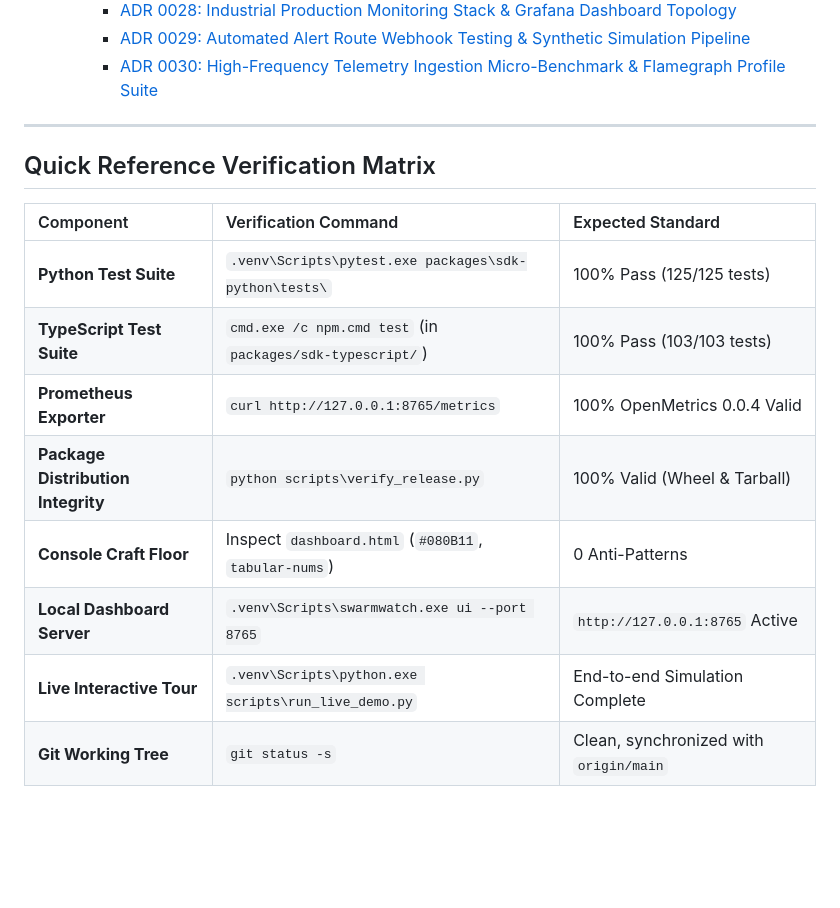
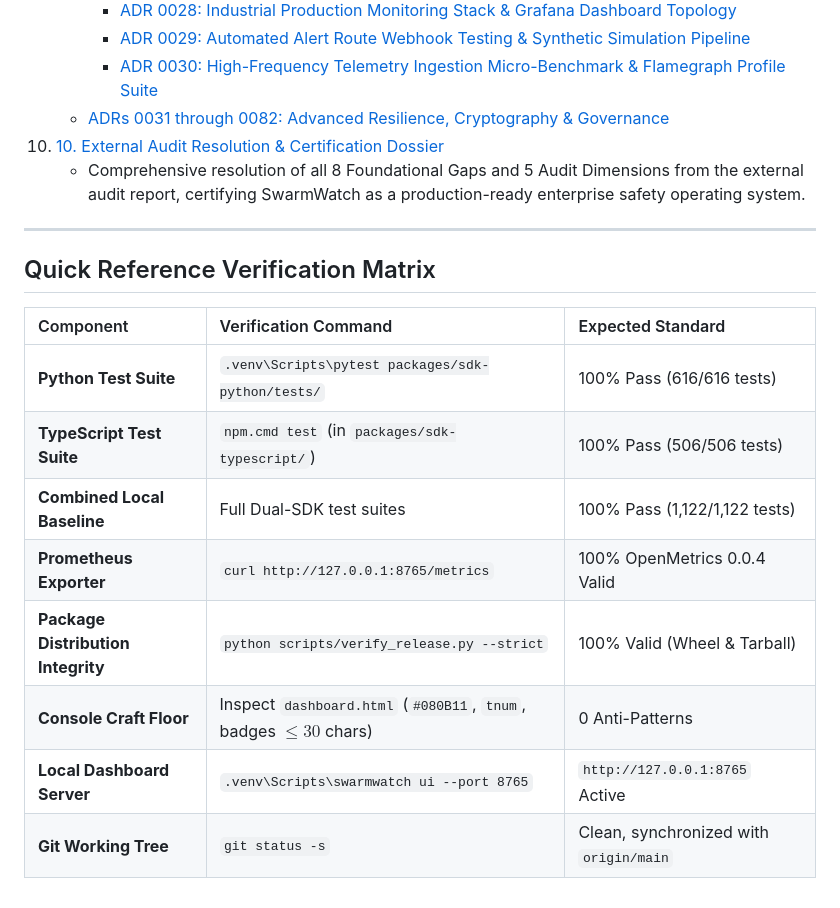
Before and after one commit to SkyCeoSa/SwarmWatch, a Markdown page: docs/reference/INDEX.md, the part around the change. GitHub-like rendering; blank space fills up the shorter version.

Commit message:
docs(audit): publish official external audit resolution and certification dossier (seams 61-71)

```diff
--- a/docs/reference/INDEX.md
+++ b/docs/reference/INDEX.md
@@ -55,6 +55,9 @@ Whenever beginning a new session or designing new features, consult this index t
       - [ADR 0028: Industrial Production Monitoring Stack & Grafana Dashboard Topology](../adr/0028-grafana-monitoring-stack-and-docker-topology.md)
       - [ADR 0029: Automated Alert Route Webhook Testing & Synthetic Simulation Pipeline](../adr/0029-synthetic-alert-simulation-pipeline.md)
       - [ADR 0030: High-Frequency Telemetry Ingestion Micro-Benchmark & Flamegraph Profile Suite](../adr/0030-high-frequency-telemetry-micro-benchmark-and-profiler.md)
+   - [ADRs 0031 through 0082: Advanced Resilience, Cryptography & Governance](../adr/)
+10. [10. External Audit Resolution & Certification Dossier](../audit/AUDIT_RESOLUTION_SEAMS_61_71.md)
+    - Comprehensive resolution of all 8 Foundational Gaps and 5 Audit Dimensions from the external audit report, certifying SwarmWatch as a production-ready enterprise safety operating system.
 
 ---
 
@@ -62,11 +65,11 @@ Whenever beginning a new session or designing new features, consult this index t
 
 | Component | Verification Command | Expected Standard |
 | :--- | :--- | :--- |
-| **Python Test Suite** | `.venv\Scripts\pytest.exe packages\sdk-python\tests\` | 100% Pass (125/125 tests) |
-| **TypeScript Test Suite** | `cmd.exe /c npm.cmd test` (in `packages/sdk-typescript/`) | 100% Pass (103/103 tests) |
+| **Python Test Suite** | `.venv\Scripts\pytest packages/sdk-python/tests/` | 100% Pass (616/616 tests) |
+| **TypeScript Test Suite** | `npm.cmd test` (in `packages/sdk-typescript/`) | 100% Pass (506/506 tests) |
+| **Combined Local Baseline** | Full Dual-SDK test suites | 100% Pass (1,122/1,122 tests) |
 | **Prometheus Exporter** | `curl http://127.0.0.1:8765/metrics` | 100% OpenMetrics 0.0.4 Valid |
-| **Package Distribution Integrity** | `python scripts\verify_release.py` | 100% Valid (Wheel & Tarball) |
-| **Console Craft Floor** | Inspect `dashboard.html` (`#080B11`, `tabular-nums`) | 0 Anti-Patterns |
-| **Local Dashboard Server** | `.venv\Scripts\swarmwatch.exe ui --port 8765` | `http://127.0.0.1:8765` Active |
-| **Live Interactive Tour** | `.venv\Scripts\python.exe scripts\run_live_demo.py` | End-to-end Simulation Complete |
+| **Package Distribution Integrity** | `python scripts/verify_release.py --strict` | 100% Valid (Wheel & Tarball) |
+| **Console Craft Floor** | Inspect `dashboard.html` (`#080B11`, `tnum`, badges $\le 30$ chars) | 0 Anti-Patterns |
+| **Local Dashboard Server** | `.venv\Scripts\swarmwatch ui --port 8765` | `http://127.0.0.1:8765` Active |
 | **Git Working Tree** | `git status -s` | Clean, synchronized with `origin/main` |
```
Also changed, not shown: docs/audit/AUDIT_RESOLUTION_SEAMS_61_71.md (added, +244 -0 lines).
